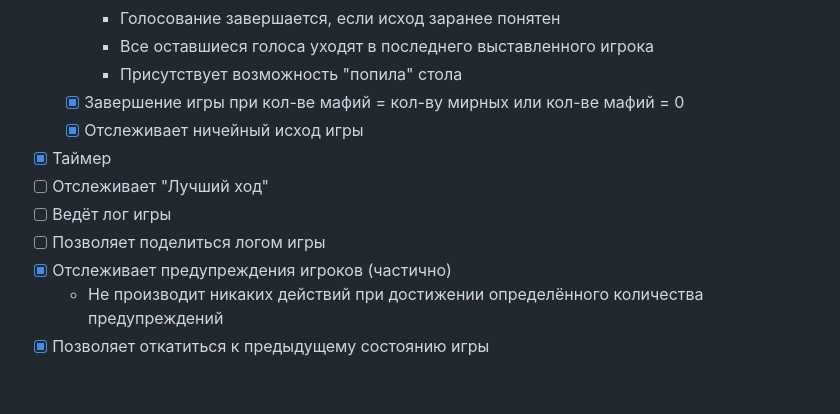
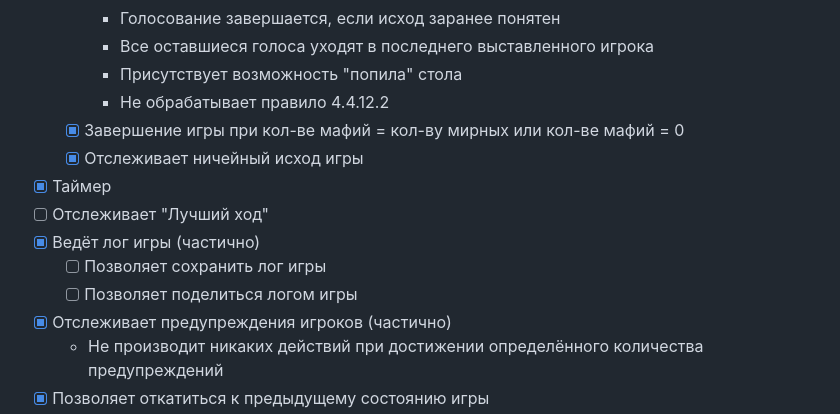
Before and after one commit to feliksyasnopolski/mafia-gamemaster, a Markdown page: README.md, the part around the change printed below. GitHub-like rendering; blank space fills up the shorter version.

```diff
--- a/README.md
+++ b/README.md
@@ -16,12 +16,14 @@
     - Голосование завершается, если исход заранее понятен
     - Все оставшиеся голоса уходят в последнего выставленного игрока
     - Присутствует возможность "попила" стола
+    - Не обрабатывает правило 4.4.12.2
   - [x] Завершение игры при кол-ве мафий = кол-ву мирных или кол-ве мафий = 0
   - [x] Отслеживает ничейный исход игры
 - [x] Таймер
 - [ ] Отслеживает "Лучший ход"
-- [ ] Ведёт лог игры
-- [ ] Позволяет поделиться логом игры
+- [x] Ведёт лог игры (частично)
+  - [ ] Позволяет сохранить лог игры
+  - [ ] Позволяет поделиться логом игры
 - [x] Отслеживает предупреждения игроков (частично)
   - Не производит никаких действий при достижении определённого количества предупреждений
 - [x] Позволяет откатиться к предыдущему состоянию игры
```
Also changed, not shown: other parts of README.md (+3 -2 lines).
